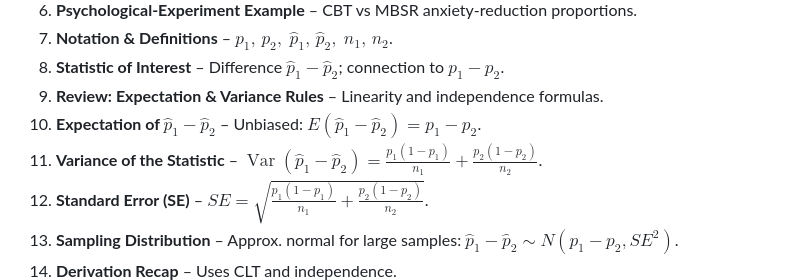
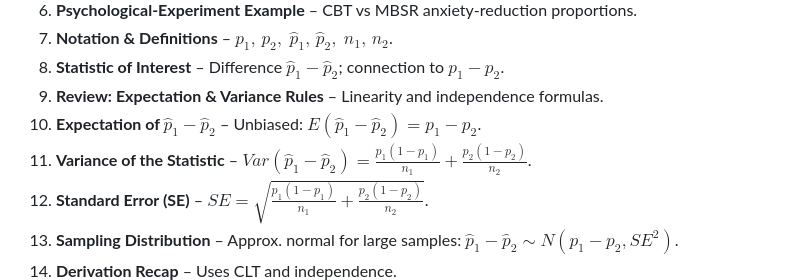
Before and after one commit to ignaciourbina/ps-generator, a Markdown page: problem-set-3/lecture-slides/Slides_Index_Content.md, the part around the change. Rendered like a GitHub page.

```diff
--- a/problem-set-3/lecture-slides/Slides_Index_Content.md
+++ b/problem-set-3/lecture-slides/Slides_Index_Content.md
@@ -16,7 +16,7 @@
 8. **Statistic of Interest** – Difference $\hat p_1-\hat p_2$; connection to $p_1-p_2$.
 9. **Review: Expectation & Variance Rules** – Linearity and independence formulas.
 10. **Expectation of $\hat p_1-\hat p_2$** – Unbiased: $E(\hat p_1-\hat p_2)=p_1-p_2$.
-11. **Variance of the Statistic** – $\operatorname{Var}(\hat p_1-\hat p_2)=\frac{p_1(1-p_1)}{n_1}+\frac{p_2(1-p_2)}{n_2}$.
+11. **Variance of the Statistic** – $Var(\hat p_1-\hat p_2)=\frac{p_1(1-p_1)}{n_1}+\frac{p_2(1-p_2)}{n_2}$.
 12. **Standard Error (SE)** – $SE=\sqrt{\frac{p_1(1-p_1)}{n_1}+\frac{p_2(1-p_2)}{n_2}}$.
 13. **Sampling Distribution** – Approx. normal for large samples: $\hat p_1-\hat p_2\sim N( p_1-p_2, SE^2)$.
 14. **Derivation Recap** – Uses CLT and independence.
```
